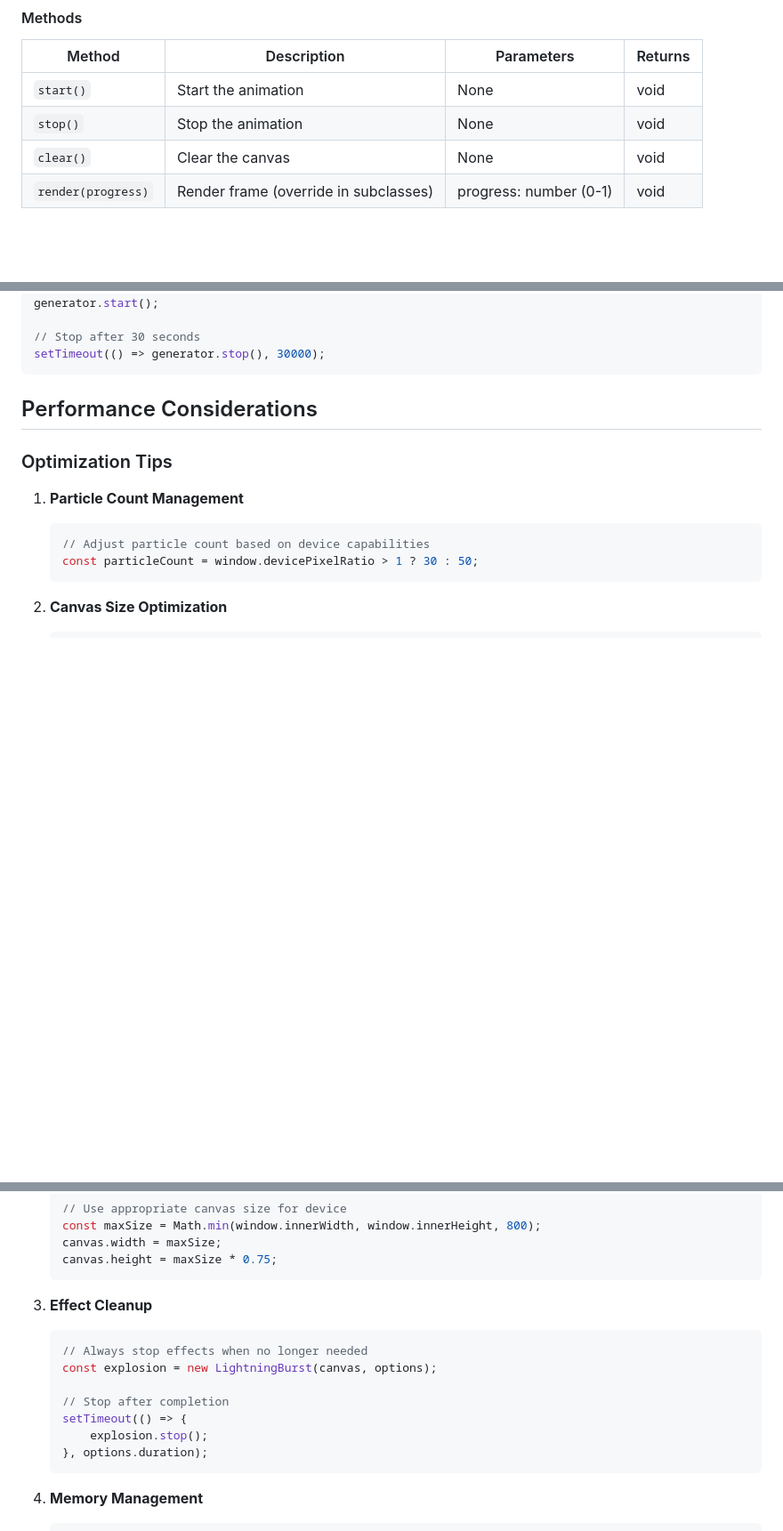
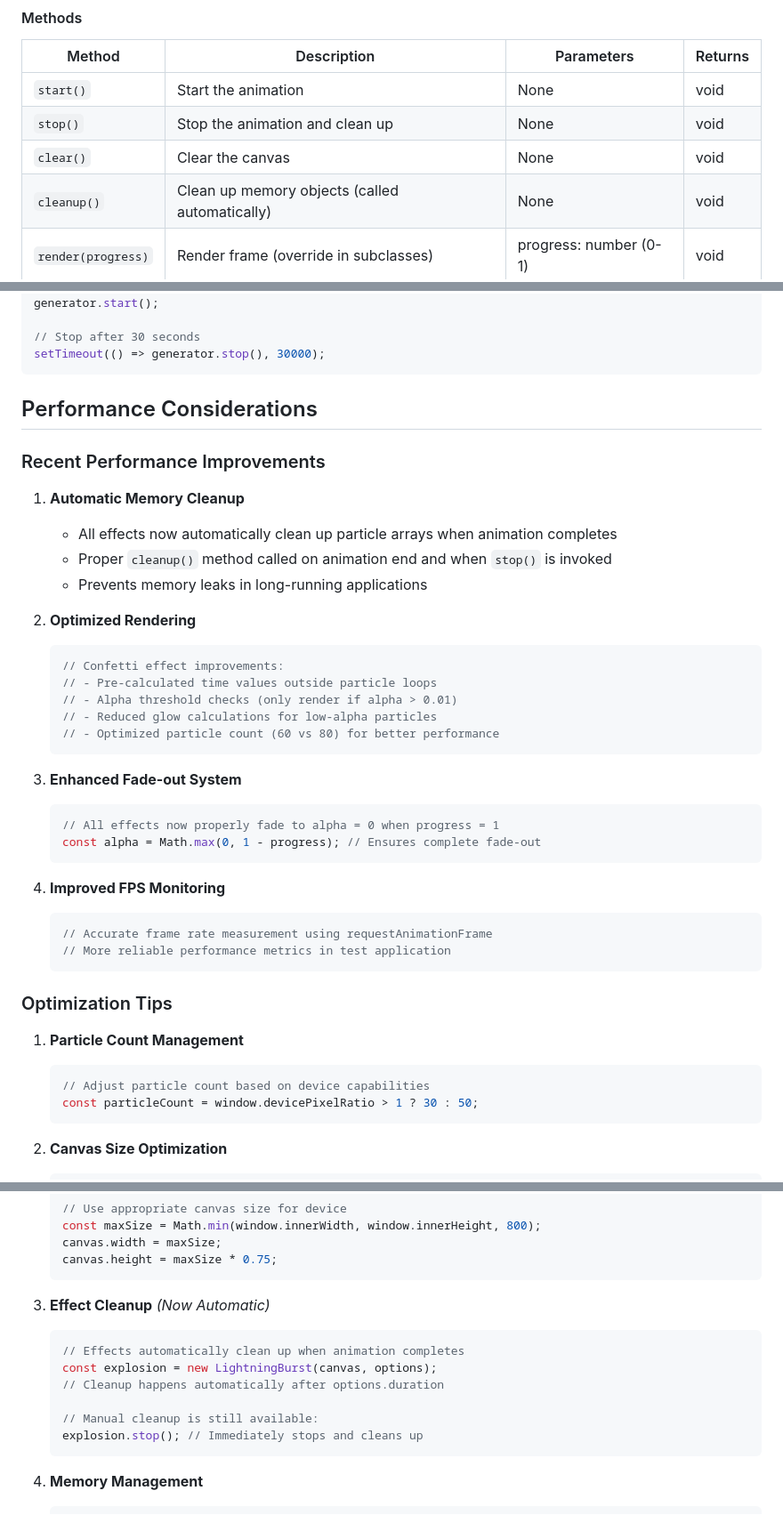
Before and after one commit to markharrison/Explosion, a Markdown page: explosioneffect.md, 3 parts joined by grey strips. Shown at 89% size. GitHub-like rendering; blank space fills up the shorter version.

Commit message:
Update documentation with performance improvements and enhanced effect features
Co-authored-by: markharrison <5177824+markharrison@users.noreply.github.com>

````diff
--- a/explosioneffect.md
+++ b/explosioneffect.md
@@ -445,8 +459,9 @@ new ExplosionEffect(canvas, options)
 | Method | Description | Parameters | Returns |
 |--------|-------------|------------|---------|
 | `start()` | Start the animation | None | void |
-| `stop()` | Stop the animation | None | void |
+| `stop()` | Stop the animation and clean up | None | void |
 | `clear()` | Clear the canvas | None | void |
+| `cleanup()` | Clean up memory objects (called automatically) | None | void |
 | `render(progress)` | Render frame (override in subclasses) | progress: number (0-1) | void |
 
 #### Utility Methods
@@ -640,6 +655,34 @@ setTimeout(() => generator.stop(), 30000);
 
 ## Performance Considerations
 
+### Recent Performance Improvements
+
+1. **Automatic Memory Cleanup**
+   - All effects now automatically clean up particle arrays when animation completes
+   - Proper `cleanup()` method called on animation end and when `stop()` is invoked
+   - Prevents memory leaks in long-running applications
+
+2. **Optimized Rendering**
+   ```javascript
+   // Confetti effect improvements:
+   // - Pre-calculated time values outside particle loops
+   // - Alpha threshold checks (only render if alpha > 0.01)
+   // - Reduced glow calculations for low-alpha particles
+   // - Optimized particle count (60 vs 80) for better performance
+   ```
+
+3. **Enhanced Fade-out System**
+   ```javascript
+   // All effects now properly fade to alpha = 0 when progress = 1
+   const alpha = Math.max(0, 1 - progress); // Ensures complete fade-out
+   ```
+
+4. **Improved FPS Monitoring**
+   ```javascript
+   // Accurate frame rate measurement using requestAnimationFrame
+   // More reliable performance metrics in test application
+   ```
+
 ### Optimization Tips
 
 1. **Particle Count Management**
@@ -656,15 +699,14 @@ setTimeout(() => generator.stop(), 30000);
    canvas.height = maxSize * 0.75;
    ```
 
-3. **Effect Cleanup**
+3. **Effect Cleanup** *(Now Automatic)*
    ```javascript
-   // Always stop effects when no longer needed
+   // Effects automatically clean up when animation completes
    const explosion = new LightningBurst(canvas, options);
+   // Cleanup happens automatically after options.duration
 
-   // Stop after completion
-   setTimeout(() => {
-       explosion.stop();
-   }, options.duration);
+   // Manual cleanup is still available:
+   explosion.stop(); // Immediately stops and cleans up
    ```
 
 4. **Memory Management**
````
Also changed, not shown: other parts of explosioneffect.md (+15 -1 lines).
